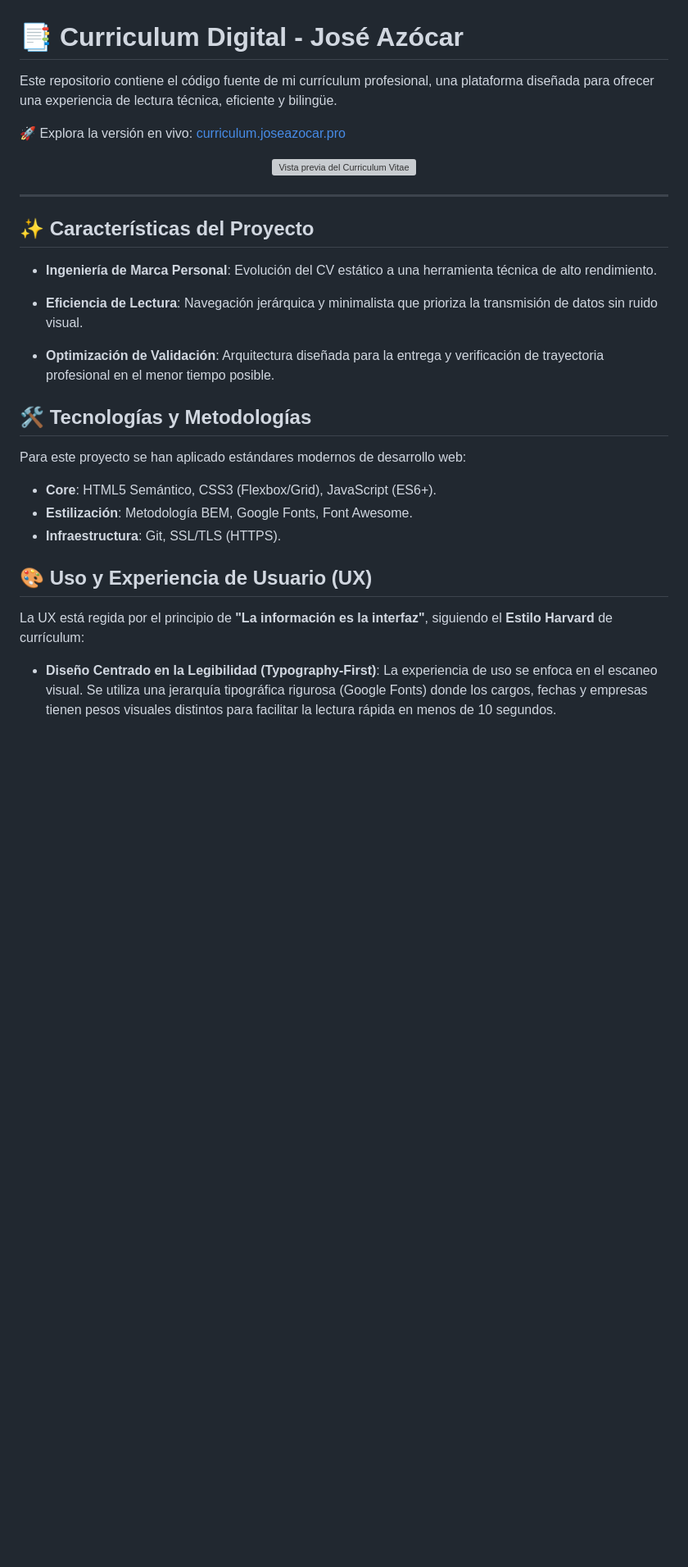
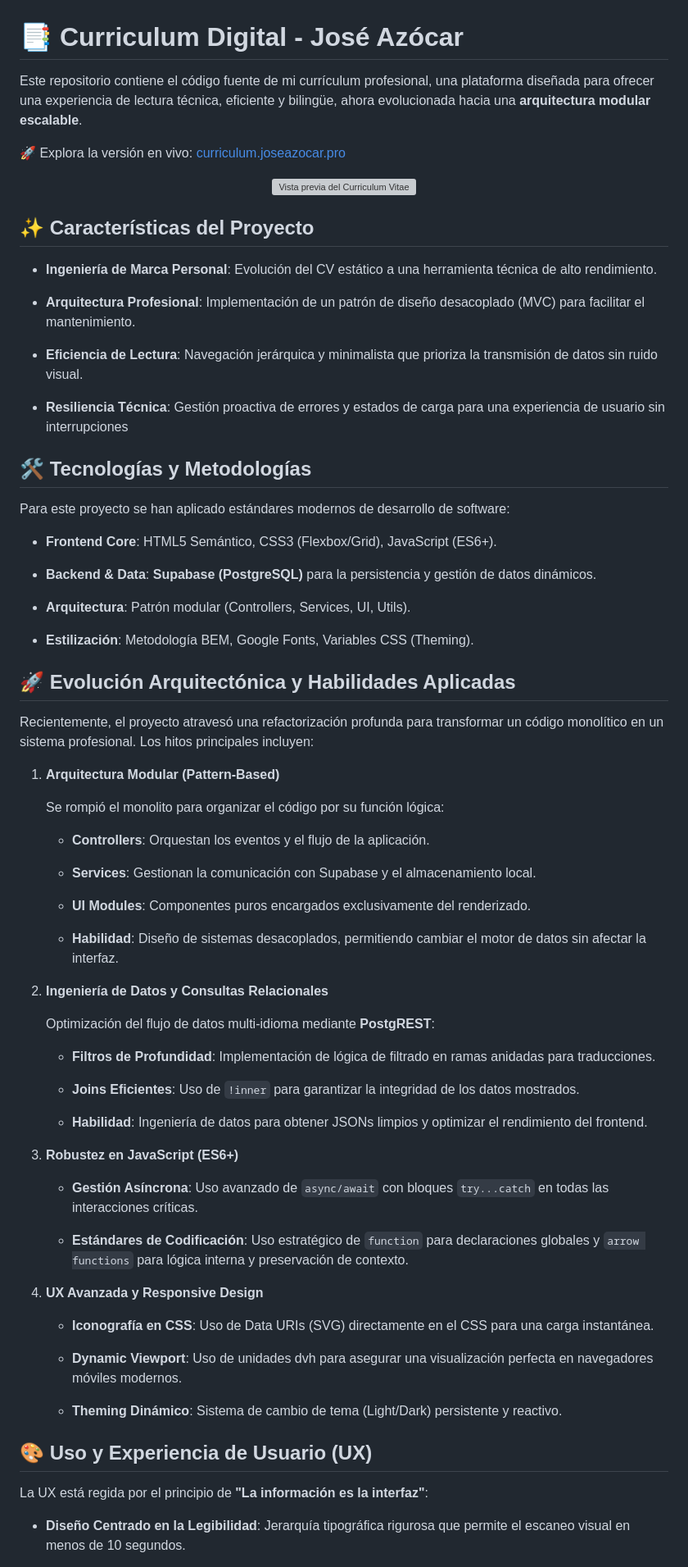
Before and after one commit to azocarone/curriculum, a Markdown page: README.md, the part around one of its changes. Shown at 82% size. Rendered like a GitHub page; blank space fills up the shorter version; grey boxes are pictures that could not be loaded.

Commit message:
Actualización del README.md

```diff
--- a/README.md
+++ b/README.md
@@ -1,6 +1,7 @@
 # 📑 Curriculum Digital - José Azócar
 
-Este repositorio contiene el código fuente de mi currículum profesional, una plataforma diseñada para ofrecer una experiencia de lectura técnica, eficiente y bilingüe.
+Este repositorio contiene el código fuente de mi currículum profesional, una plataforma diseñada para ofrecer una experiencia de lectura técnica, eficiente y bilingüe, ahora evolucionada hacia una **arquitectura modular escalable**.
+
 
 🚀 Explora la versión en vivo: [curriculum.joseazocar.pro](https://curriculum.joseazocar.pro)
 
@@ -8,28 +9,71 @@ Este repositorio contiene el código fuente de mi currículum profesional, una p
   <img src="./assets/img/screenshot.gif" alt="Vista previa del Curriculum Vitae" width="683" height="384" style="border-radius: 10px; box-shadow: 0 4px 8px rgba(0,0,0,0.2);">
 </div>
 
----
-
 ## ✨ Características del Proyecto
 
 - **Ingeniería de Marca Personal**: Evolución del CV estático a una herramienta técnica de alto rendimiento.
 
+- **Arquitectura Profesional**: Implementación de un patrón de diseño desacoplado (MVC) para facilitar el mantenimiento.
+
 - **Eficiencia de Lectura**: Navegación jerárquica y minimalista que prioriza la transmisión de datos sin ruido visual.
 
-- **Optimización de Validación**: Arquitectura diseñada para la entrega y verificación de trayectoria profesional en el menor tiempo posible.
-
+- **Resiliencia Técnica**: Gestión proactiva de errores y estados de carga para una experiencia de usuario sin interrupciones
 
 ## 🛠️ Tecnologías y Metodologías
 
-Para este proyecto se han aplicado estándares modernos de desarrollo web:
+Para este proyecto se han aplicado estándares modernos de desarrollo de software:
 
-* **Core**: HTML5 Semántico, CSS3 (Flexbox/Grid), JavaScript (ES6+).
-* **Estilización**: Metodología BEM, Google Fonts, Font Awesome.
-* **Infraestructura**: Git, SSL/TLS (HTTPS).
+* **Frontend Core**: HTML5 Semántico, CSS3 (Flexbox/Grid), JavaScript (ES6+).
+
+* **Backend & Data**: **Supabase (PostgreSQL)** para la persistencia y gestión de datos dinámicos.
+
+* **Arquitectura**: Patrón modular (Controllers, Services, UI, Utils).
+
+* **Estilización**: Metodología BEM, Google Fonts, Variables CSS (Theming).
+
+## 🚀 Evolución Arquitectónica y Habilidades Aplicadas
+
+Recientemente, el proyecto atravesó una refactorización profunda para transformar un código monolítico en un sistema profesional. Los hitos principales incluyen:
+
+1. **Arquitectura Modular (Pattern-Based)**
+
+    Se rompió el monolito para organizar el código por su función lógica:
+
+    - **Controllers**: Orquestan los eventos y el flujo de la aplicación.
+
+    - **Services**: Gestionan la comunicación con Supabase y el almacenamiento local.
+
+    - **UI Modules**: Componentes puros encargados exclusivamente del renderizado.
+
+    - **Habilidad**: Diseño de sistemas desacoplados, permitiendo cambiar el motor de datos sin afectar la interfaz.
+
+2. **Ingeniería de Datos y Consultas Relacionales**
+
+    Optimización del flujo de datos multi-idioma mediante **PostgREST**:
+
+    - **Filtros de Profundidad**: Implementación de lógica de filtrado en ramas anidadas para traducciones.
+
+    - **Joins Eficientes**: Uso de `!inner` para garantizar la integridad de los datos mostrados.
+
+    - **Habilidad**: Ingeniería de datos para obtener JSONs limpios y optimizar el rendimiento del frontend.
+
+3. **Robustez en JavaScript (ES6+)**
+
+    - **Gestión Asíncrona**: Uso avanzado de `async/await` con bloques `try...catch` en todas las interacciones críticas.
+
+    - **Estándares de Codificación**: Uso estratégico de `function` para declaraciones globales y `arrow functions` para lógica interna y preservación de contexto.
+
+4. **UX Avanzada y Responsive Design**
+
+    - **Iconografía en CSS**: Uso de Data URIs (SVG) directamente en el CSS para una carga instantánea.
+
+    - **Dynamic Viewport**: Uso de unidades dvh para asegurar una visualización perfecta en navegadores móviles modernos.
+
+    - **Theming Dinámico**: Sistema de cambio de tema (Light/Dark) persistente y reactivo.
 
 ## 🎨 Uso y Experiencia de Usuario (UX)
 
-La UX está regida por el principio de **"La información es la interfaz"**, siguiendo el **Estilo Harvard** de currículum:
+La UX está regida por el principio de **"La información es la interfaz"**:
 
-- **Diseño Centrado en la Legibilidad (Typography-First)**: La experiencia de uso se enfoca en el escaneo visual. Se utiliza una jerarquía tipográfica rigurosa (Google Fonts) donde los cargos, fechas y empresas tienen pesos visuales distintos para facilitar la lectura rápida en menos de 10 segundos.
+- **Diseño Centrado en la Legibilidad**: Jerarquía tipográfica rigurosa que permite el escaneo visual en menos de 10 segundos.
 
```
Also changed, not shown: other parts of README.md (+17 -25 lines).
